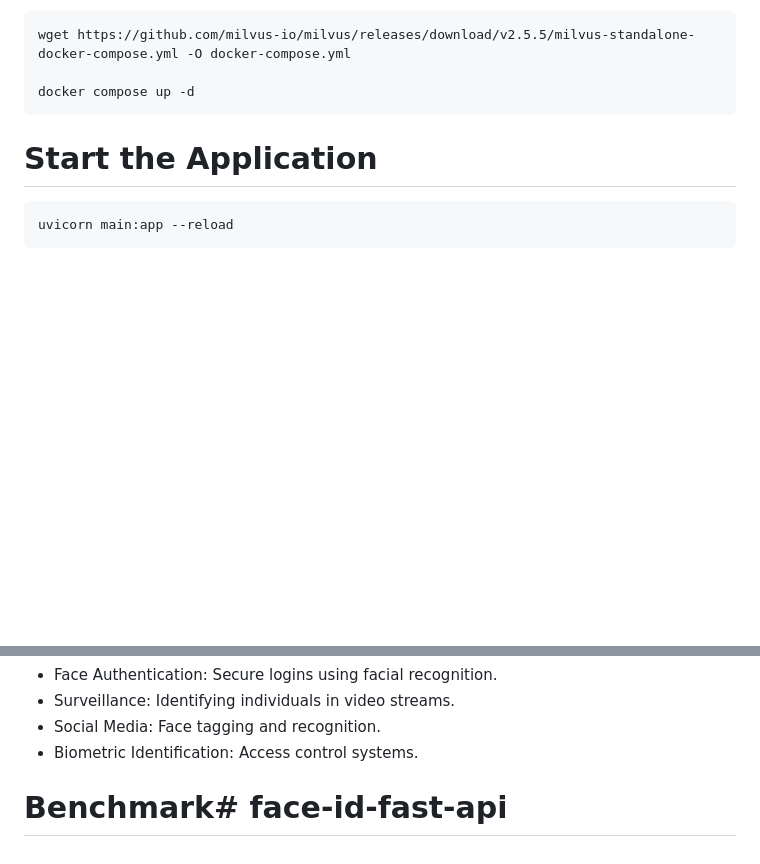
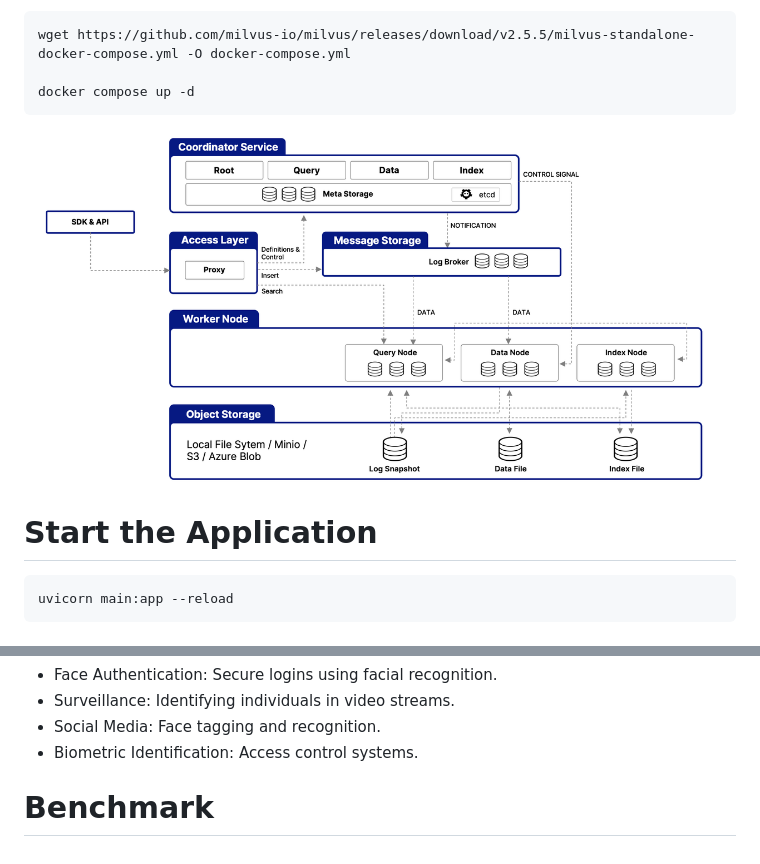
Before and after one commit to khaphan-github/face-id-fast-api, a Markdown page: README.md, 2 parts joined by grey strips. Drawn GitHub-style; pictures changed too: docs/highly-decoupled-architecture.png (added); blank space fills up the shorter version.

Commit message:
add images to README and remove outdated image

````diff
--- a/README.md
+++ b/README.md
@@ -17,6 +18,7 @@ wget https://github.com/milvus-io/milvus/releases/download/v2.5.5/milvus-standal
 
 docker compose up -d
 ```
+![alt text](docs/highly-decoupled-architecture.png)
 
 # Start the Application
 ```bash
@@ -29,4 +31,4 @@ uvicorn main:app --reload
 - Social Media: Face tagging and recognition.
 - Biometric Identification: Access control systems.
 
-# Benchmark# face-id-fast-api
+# Benchmark
````
Also changed, not shown: other parts of README.md (+2 -1 lines), docs/face-id-la-gi.jpg (added), 1 other file.
